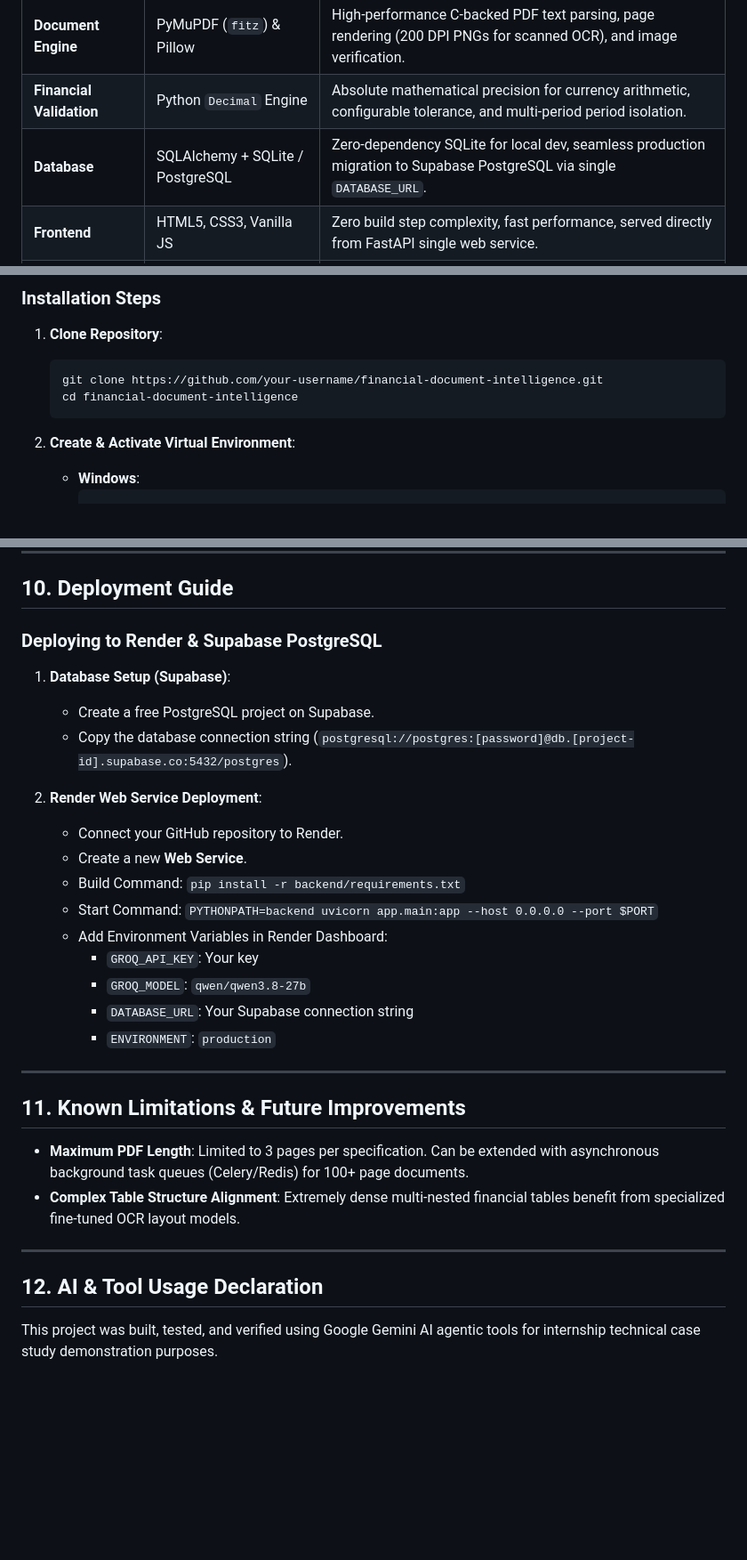
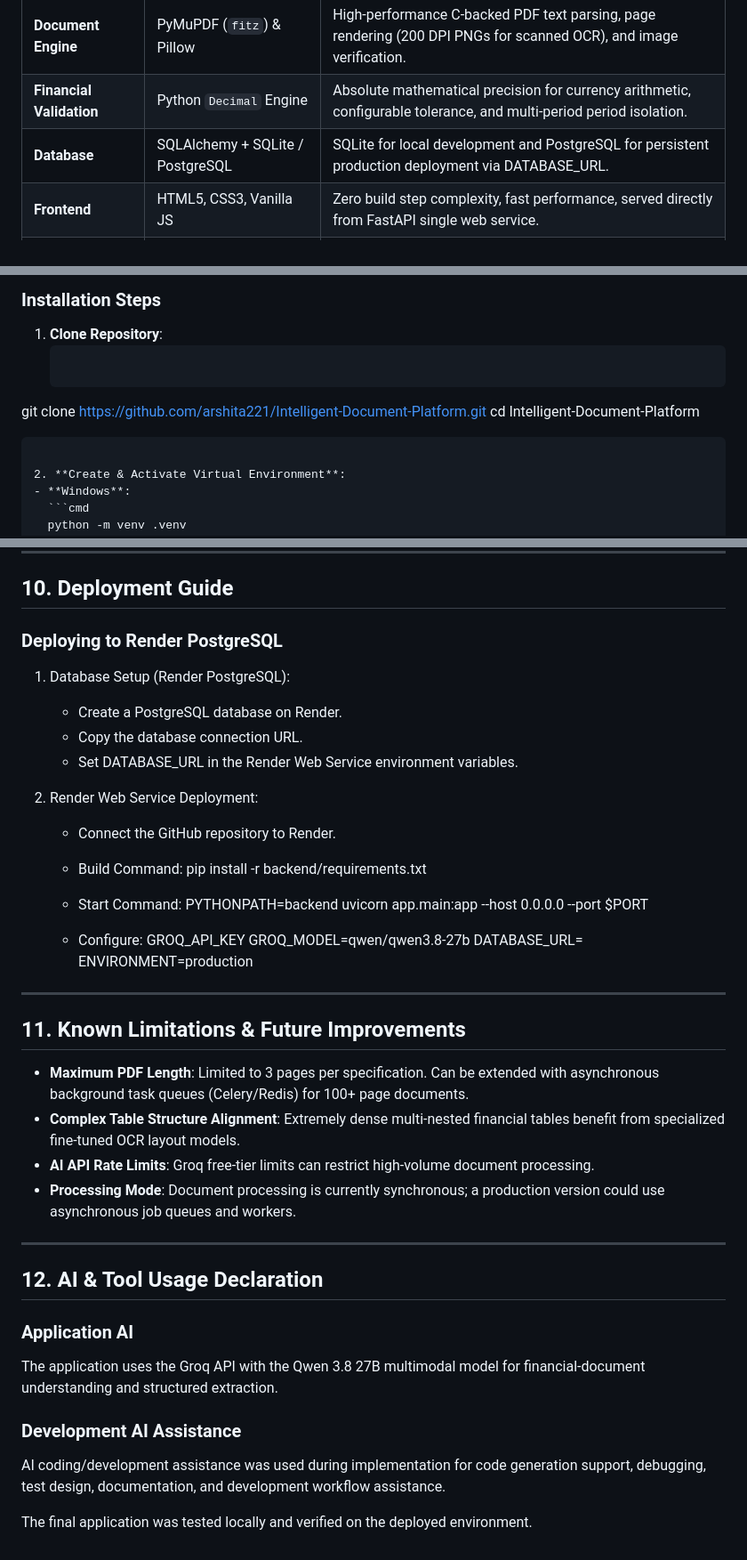
Before and after one commit to arshita221/Intelligent-Document-Platform, a Markdown page: README.md, 3 parts joined by grey strips. Shown at 89% size. GitHub-like rendering; blank space fills up the shorter version.

Commit message:
Revise database info and deployment guide in README
Updated database connection details and deployment instructions.

````diff
--- a/README.md
+++ b/README.md
@@ -71,7 +71,7 @@ flowchart TD
 | **Backend Framework** | FastAPI (Python 3.10+) | Asynchronous, automatic OpenAPI/Swagger documentation generation, strict data validation with Pydantic v2. |
 | **Document Engine** | PyMuPDF (`fitz`) & Pillow | High-performance C-backed PDF text parsing, page rendering (200 DPI PNGs for scanned OCR), and image verification. |
 | **Financial Validation** | Python `Decimal` Engine | Absolute mathematical precision for currency arithmetic, configurable tolerance, and multi-period period isolation. |
-| **Database** | SQLAlchemy + SQLite / PostgreSQL | Zero-dependency SQLite for local dev, seamless production migration to Supabase PostgreSQL via single `DATABASE_URL`. |
+| **Database** | SQLAlchemy + SQLite / PostgreSQL | SQLite for local development and PostgreSQL for persistent production deployment via DATABASE_URL. |
 | **Frontend** | HTML5, CSS3, Vanilla JS | Zero build step complexity, fast performance, served directly from FastAPI single web service. |
 | **Deployment** | Render Web Service | Free HTTPS hosting binding to `0.0.0.0:$PORT` for single-service API + Frontend deployment. |
 
@@ -136,8 +136,8 @@ The platform runs document-specific deterministic checks in Python:
 
 1. **Clone Repository**:
    ```bash
-   git clone https://github.com/your-username/financial-document-intelligence.git
-   cd financial-document-intelligence
+git clone https://github.com/arshita221/Intelligent-Document-Platform.git
+cd Intelligent-Document-Platform
    ```
 
 2. **Create & Activate Virtual Environment**:
@@ -226,22 +229,26 @@ PYTHONPATH=backend pytest backend/tests/ -v
 
 ## 10. Deployment Guide
 
-### Deploying to Render & Supabase PostgreSQL
+### Deploying to Render PostgreSQL
 
-1. **Database Setup (Supabase)**:
-   - Create a free PostgreSQL project on Supabase.
-   - Copy the database connection string (`postgresql://postgres:[password]@db.[project-id].supabase.co:5432/postgres`).
+1. Database Setup (Render PostgreSQL):
+   - Create a PostgreSQL database on Render.
+   - Copy the database connection URL.
+   - Set DATABASE_URL in the Render Web Service environment variables.
 
-2. **Render Web Service Deployment**:
-   - Connect your GitHub repository to Render.
-   - Create a new **Web Service**.
-   - Build Command: `pip install -r backend/requirements.txt`
-   - Start Command: `PYTHONPATH=backend uvicorn app.main:app --host 0.0.0.0 --port $PORT`
-   - Add Environment Variables in Render Dashboard:
-     - `GROQ_API_KEY`: Your key
-     - `GROQ_MODEL`: `qwen/qwen3.8-27b`
-     - `DATABASE_URL`: Your Supabase connection string
-     - `ENVIRONMENT`: `production`
+2. Render Web Service Deployment:
+   - Connect the GitHub repository to Render.
+   - Build Command:
+     pip install -r backend/requirements.txt
+
+   - Start Command:
+     PYTHONPATH=backend uvicorn app.main:app --host 0.0.0.0 --port $PORT
+
+   - Configure:
+     GROQ_API_KEY
+     GROQ_MODEL=qwen/qwen3.8-27b
+     DATABASE_URL=<Render PostgreSQL connection URL>
+     ENVIRONMENT=production
 
 ---
 
@@ -249,9 +256,19 @@ PYTHONPATH=backend pytest backend/tests/ -v
 
 - **Maximum PDF Length**: Limited to 3 pages per specification. Can be extended with asynchronous background task queues (Celery/Redis) for 100+ page documents.
 - **Complex Table Structure Alignment**: Extremely dense multi-nested financial tables benefit from specialized fine-tuned OCR layout models.
+- **AI API Rate Limits**: Groq free-tier limits can restrict high-volume document processing.
+- **Processing Mode**: Document processing is currently synchronous; a production version could use asynchronous job queues and workers.
 
 ---
 
 ## 12. AI & Tool Usage Declaration
 
-This project was built, tested, and verified using Google Gemini AI agentic tools for internship technical case study demonstration purposes.
+### Application AI
+
+The application uses the Groq API with the Qwen 3.8 27B multimodal model for financial-document understanding and structured extraction.
+
+### Development AI Assistance
+
+AI coding/development assistance was used during implementation for code generation support, debugging, test design, documentation, and development workflow assistance.
+
+The final application was tested locally and verified on the deployed environment.
````
Also changed, not shown: other parts of README.md (+5 -2 lines).
